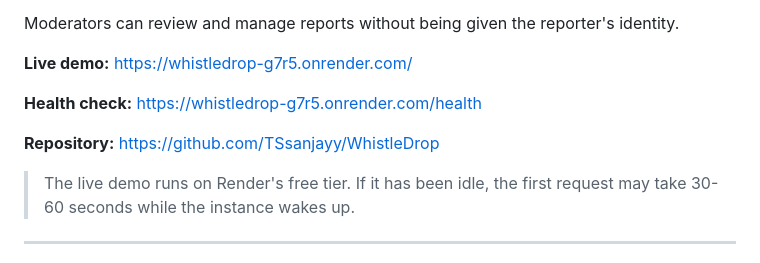
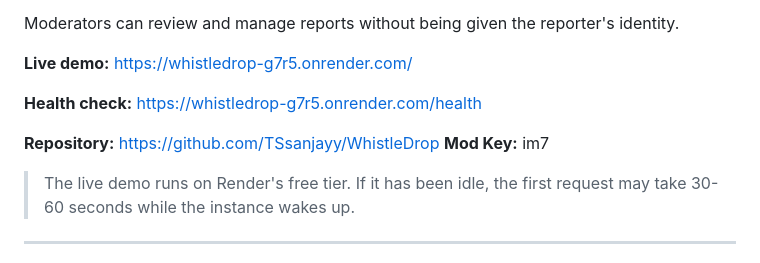
Before and after one commit to TSsanjayy/WhistleDrop, a Markdown page: README.md, the part around the change. GitHub-like rendering.

```diff
--- a/README.md
+++ b/README.md
@@ -11,6 +11,7 @@ Moderators can review and manage reports without being given the reporter's iden
 **Health check:** https://whistledrop-g7r5.onrender.com/health
 
 **Repository:** https://github.com/TSsanjayy/WhistleDrop
+**Mod Key:** im7
 
 > The live demo runs on Render's free tier. If it has been idle, the first request may take 30-60 seconds while the instance wakes up.
 
```
